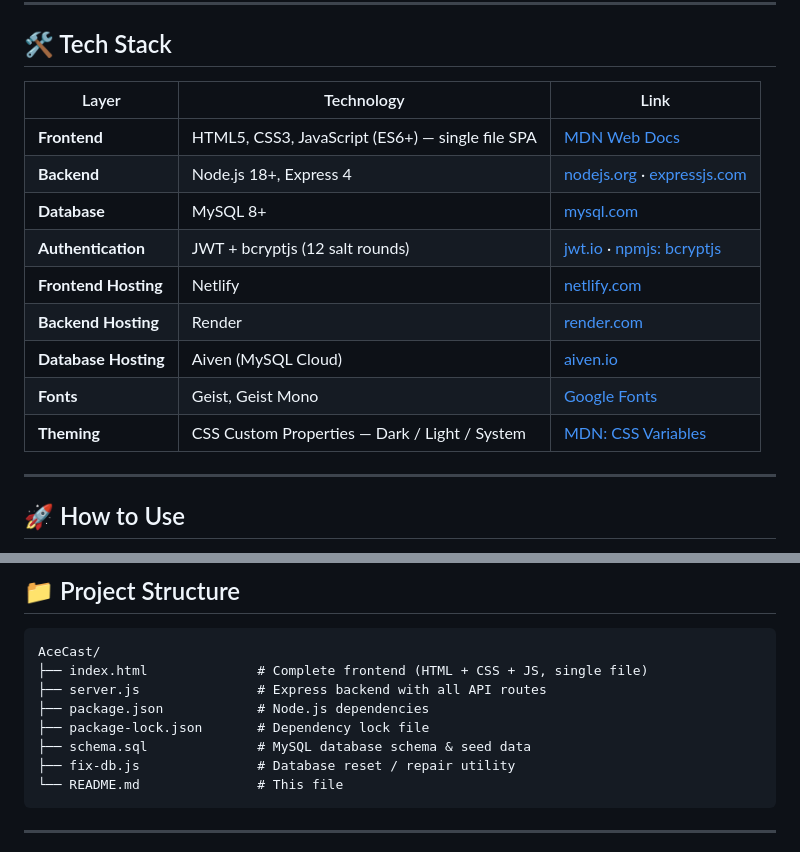
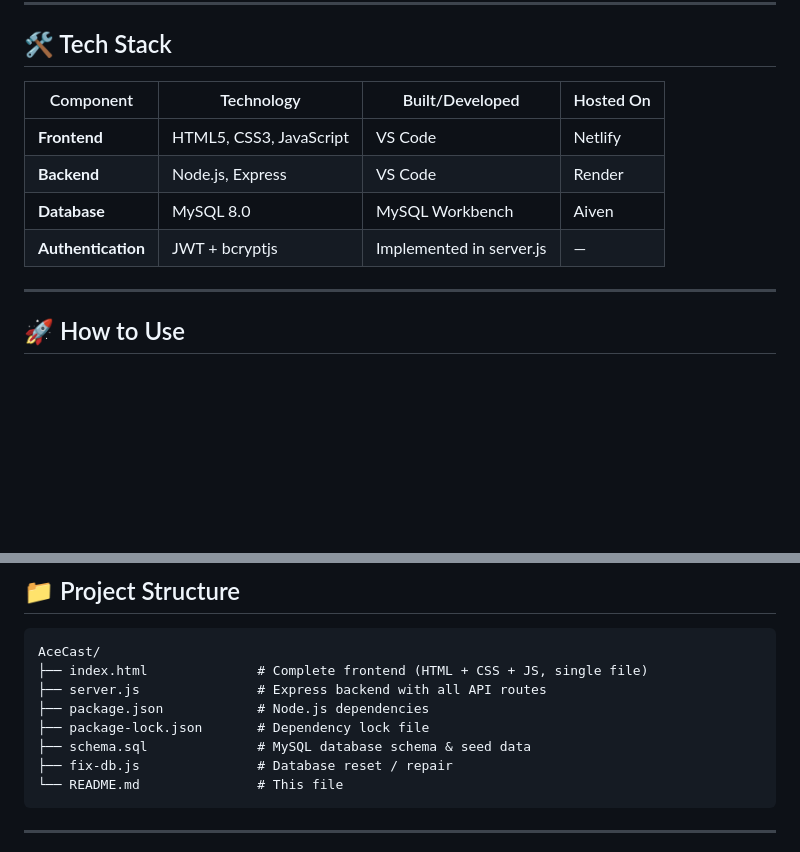
Before and after one commit to saranya866/InterviewForge, a Markdown page: README.md, 2 parts joined by grey strips. GitHub-like rendering; blank space fills up the shorter version.

````diff
--- a/README.md
+++ b/README.md
@@ -179,17 +179,13 @@ Daily login streaks with milestone XP rewards. 12 unlockable achievement badges
 
 ## 🛠️ Tech Stack
 
-| Layer | Technology | Link |
-|-------|-----------|------|
-| **Frontend** | HTML5, CSS3, JavaScript (ES6+) — single file SPA | [MDN Web Docs](https://developer.mozilla.org) |
-| **Backend** | Node.js 18+, Express 4 | [nodejs.org](https://nodejs.org) · [expressjs.com](https://expressjs.com) |
-| **Database** | MySQL 8+ | [mysql.com](https://www.mysql.com) |
-| **Authentication** | JWT + bcryptjs (12 salt rounds) | [jwt.io](https://jwt.io) · [npmjs: bcryptjs](https://www.npmjs.com/package/bcryptjs) |
-| **Frontend Hosting** | Netlify | [netlify.com](https://www.netlify.com) |
-| **Backend Hosting** | Render | [render.com](https://render.com) |
-| **Database Hosting** | Aiven (MySQL Cloud) | [aiven.io](https://aiven.io) |
-| **Fonts** | Geist, Geist Mono | [Google Fonts](https://fonts.google.com) |
-| **Theming** | CSS Custom Properties — Dark / Light / System | [MDN: CSS Variables](https://developer.mozilla.org/en-US/docs/Web/CSS/Using_CSS_custom_properties) |
+| Component | Technology | Built/Developed | Hosted On |
+|-----------|------------|-----------------|-----------|
+| **Frontend** | HTML5, CSS3, JavaScript | VS Code | Netlify |
+| **Backend** | Node.js, Express | VS Code | Render |
+| **Database** | MySQL 8.0 | MySQL Workbench | Aiven |
+| **Authentication** | JWT + bcryptjs | Implemented in server.js | — |
+
 
 ---
 
@@ -213,7 +209,7 @@ AceCast/
 ├── package.json            # Node.js dependencies
 ├── package-lock.json       # Dependency lock file
 ├── schema.sql              # MySQL database schema & seed data
-├── fix-db.js               # Database reset / repair utility
+├── fix-db.js               # Database reset / repair
 └── README.md               # This file
 ```
 
````
